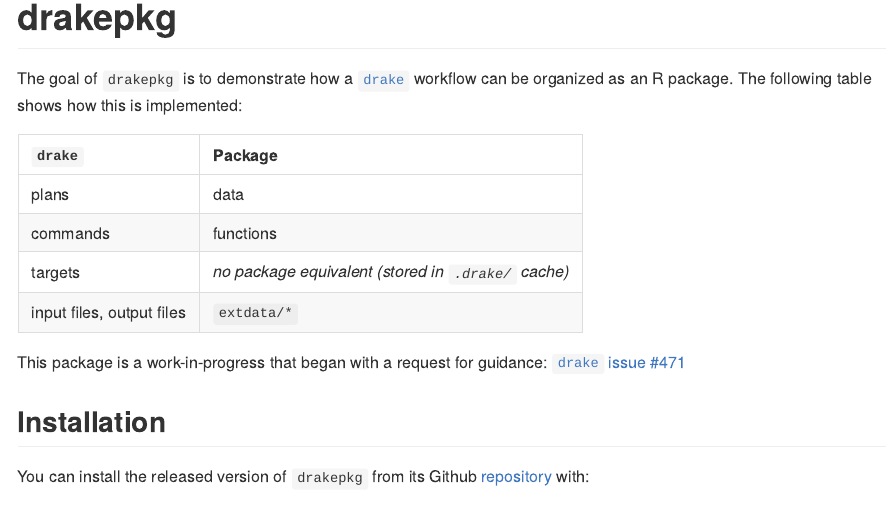
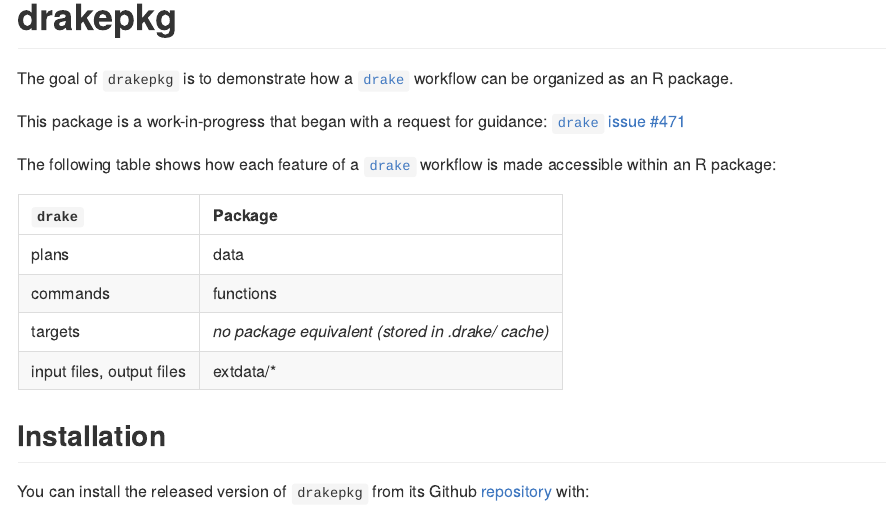
Before and after one commit to tiernanmartin/drakepkg, an R Markdown document (README.Rmd): the page in a window 1100 px wide, from its top. The pictures show the output file README.md that the author committed with the source, drawn offline in the style of GitHub; badge pictures from the web are left out.

Commit message:
make a few minor changes to README

```diff
--- a/README.Rmd
+++ b/README.Rmd
@@ -17,16 +17,18 @@
 
 # drakepkg
 
-The goal of `drakepkg` is to demonstrate how a [`drake`](https://ropensci.github.io/drake/) workflow can be organized as an R package. The following table shows how this is implemented:
+The goal of `drakepkg` is to demonstrate how a [`drake`](https://ropensci.github.io/drake/) workflow can be organized as an R package.
+
+This package is a work-in-progress that began with a request for guidance: [`drake` issue #471](https://github.com/ropensci/drake/issues/471)
+
+The following table shows how each feature of a [`drake`](https://ropensci.github.io/drake/) workflow is made accessible within an R package:
 
 | `drake`                   | Package                                               |
 |:------------------------- |:----------------------------------------------------- |
 | plans                     | data                                                  |
 | commands                  | functions                                             |
-| targets                   | _no package equivalent (stored in `.drake/` cache)_   |
-| input files, output files | `extdata/*`                                           |
-
-This package is a work-in-progress that began with a request for guidance: [`drake` issue #471](https://github.com/ropensci/drake/issues/471)
+| targets                   | _no package equivalent (stored in .drake/ cache)_     |
+| input files, output files | extdata/*                                             |
 
 ## Installation
 
```
Also changed, not shown: README.md.
